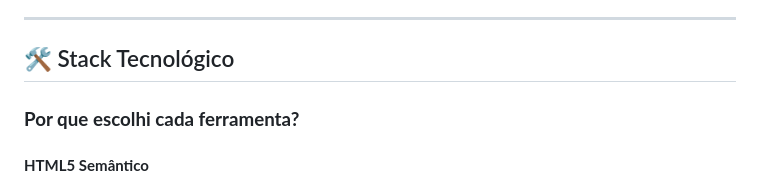
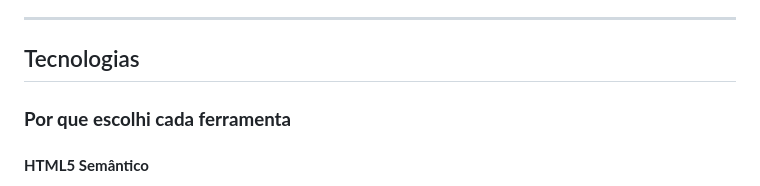
Before and after one commit to JazzGEO/TheVirtualMuseum, a Markdown page: README.md, the part around the change. Drawn GitHub-style.

```diff
--- a/README.md
+++ b/README.md
@@ -33,9 +33,9 @@ Este projeto é um protótipo, e assume isso sem desconforto. Mas a ideia por tr
 
 ---
 
-## 🛠️ Stack Tecnológico
+## Tecnologias
 
-### **Por que escolhi cada ferramenta?**
+### **Por que escolhi cada ferramenta**
 
 #### **HTML5 Semântico**
 - Estrutura clara e acessível
```
